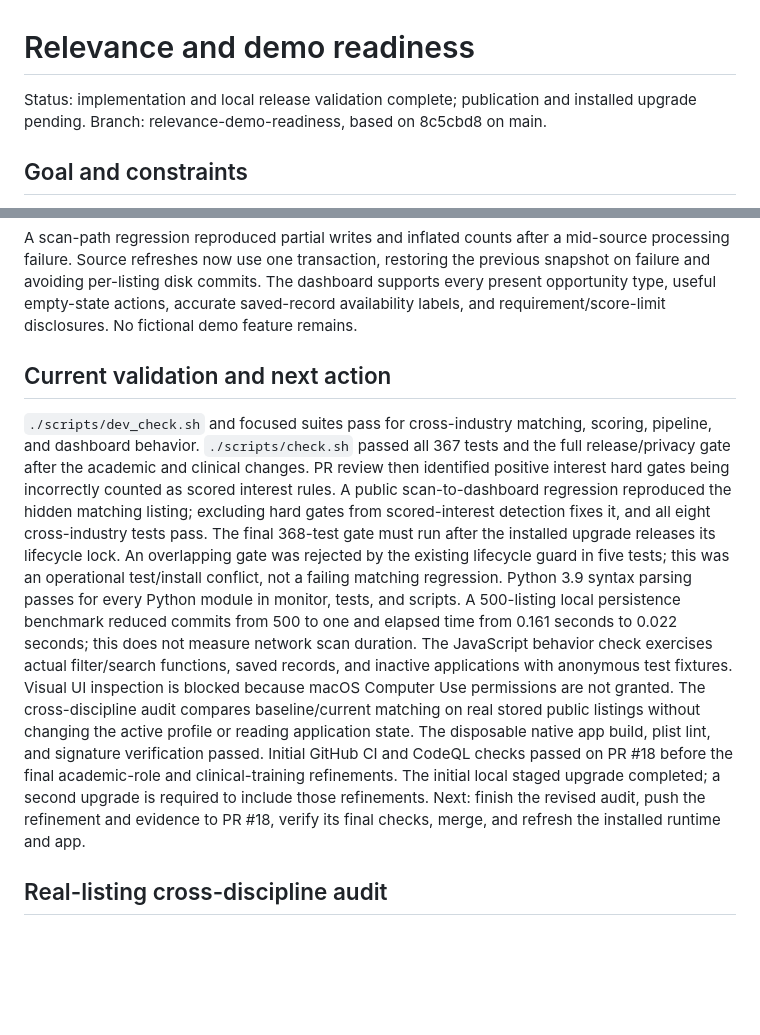
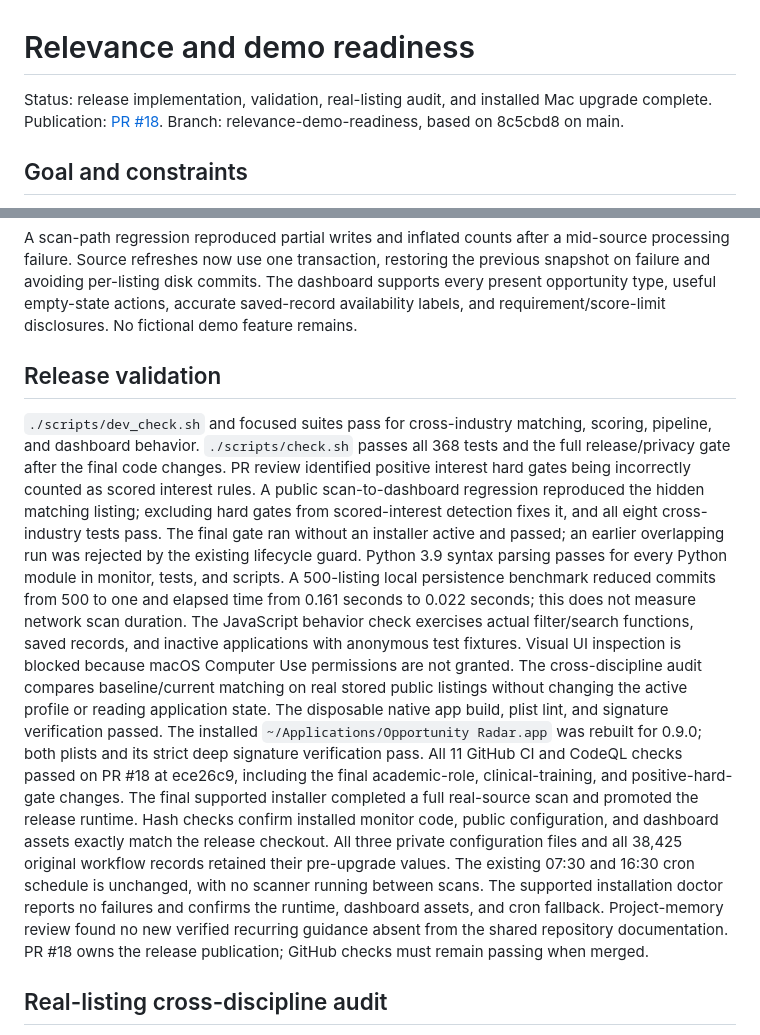
Before and after one commit to hadronic-arvind/opportunity-radar, a Markdown page: docs/changes/demo-readiness.md, 2 parts joined by grey strips. Drawn GitHub-style; blank space fills up the shorter version.

Commit message:
Record final release validation and Mac installation

```diff
--- a/docs/changes/demo-readiness.md
+++ b/docs/changes/demo-readiness.md
@@ -1,6 +1,7 @@
 # Relevance and demo readiness
 
-Status: implementation and local release validation complete; publication and installed upgrade pending.
+Status: release implementation, validation, real-listing audit, and installed Mac upgrade complete.
+Publication: [PR #18](https://github.com/hadronic-arvind/opportunity-radar/pull/18).
 Branch: relevance-demo-readiness, based on 8c5cbd8 on main.
 
 ## Goal and constraints
@@ -31,23 +32,28 @@ Source refreshes now use one transaction, restoring the previous snapshot on fai
 The dashboard supports every present opportunity type, useful empty-state actions, accurate saved-record availability labels, and requirement/score-limit disclosures.
 No fictional demo feature remains.
 
-## Current validation and next action
+## Release validation
 
 `./scripts/dev_check.sh` and focused suites pass for cross-industry matching, scoring, pipeline, and dashboard behavior.
-`./scripts/check.sh` passed all 367 tests and the full release/privacy gate after the academic and clinical changes.
-PR review then identified positive interest hard gates being incorrectly counted as scored interest rules.
+`./scripts/check.sh` passes all 368 tests and the full release/privacy gate after the final code changes.
+PR review identified positive interest hard gates being incorrectly counted as scored interest rules.
 A public scan-to-dashboard regression reproduced the hidden matching listing; excluding hard gates from scored-interest detection fixes it, and all eight cross-industry tests pass.
-The final 368-test gate must run after the installed upgrade releases its lifecycle lock.
-An overlapping gate was rejected by the existing lifecycle guard in five tests; this was an operational test/install conflict, not a failing matching regression.
+The final gate ran without an installer active and passed; an earlier overlapping run was rejected by the existing lifecycle guard.
 Python 3.9 syntax parsing passes for every Python module in monitor, tests, and scripts.
 A 500-listing local persistence benchmark reduced commits from 500 to one and elapsed time from 0.161 seconds to 0.022 seconds; this does not measure network scan duration.
 The JavaScript behavior check exercises actual filter/search functions, saved records, and inactive applications with anonymous test fixtures.
 Visual UI inspection is blocked because macOS Computer Use permissions are not granted.
 The cross-discipline audit compares baseline/current matching on real stored public listings without changing the active profile or reading application state.
 The disposable native app build, plist lint, and signature verification passed.
-Initial GitHub CI and CodeQL checks passed on PR #18 before the final academic-role and clinical-training refinements.
-The initial local staged upgrade completed; a second upgrade is required to include those refinements.
-Next: finish the revised audit, push the refinement and evidence to PR #18, verify its final checks, merge, and refresh the installed runtime and app.
+The installed `~/Applications/Opportunity Radar.app` was rebuilt for 0.9.0; both plists and its strict deep signature verification pass.
+All 11 GitHub CI and CodeQL checks passed on PR #18 at ece26c9, including the final academic-role, clinical-training, and positive-hard-gate changes.
+The final supported installer completed a full real-source scan and promoted the release runtime.
+Hash checks confirm installed monitor code, public configuration, and dashboard assets exactly match the release checkout.
+All three private configuration files and all 38,425 original workflow records retained their pre-upgrade values.
+The existing 07:30 and 16:30 cron schedule is unchanged, with no scanner running between scans.
+The supported installation doctor reports no failures and confirms the runtime, dashboard assets, and cron fallback.
+Project-memory review found no new verified recurring guidance absent from the shared repository documentation.
+PR #18 owns the release publication; GitHub checks must remain passing when merged.
 
 ## Real-listing cross-discipline audit
 
```
